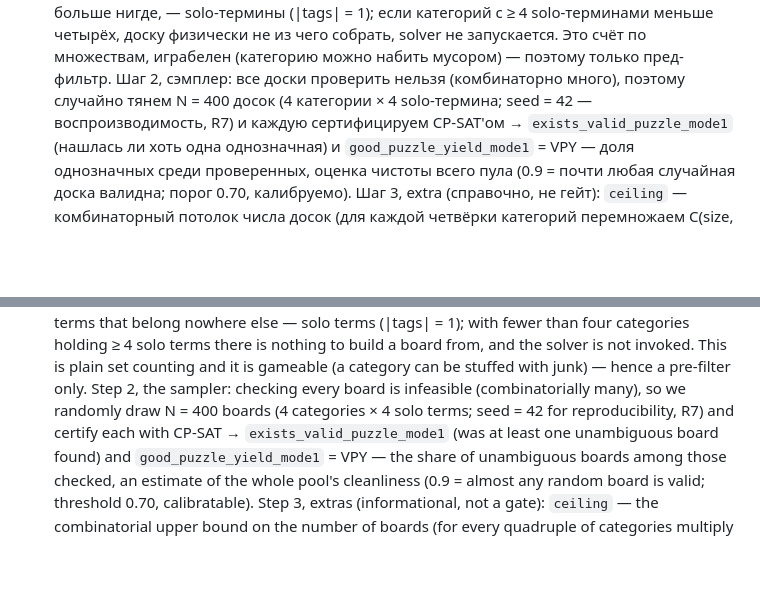
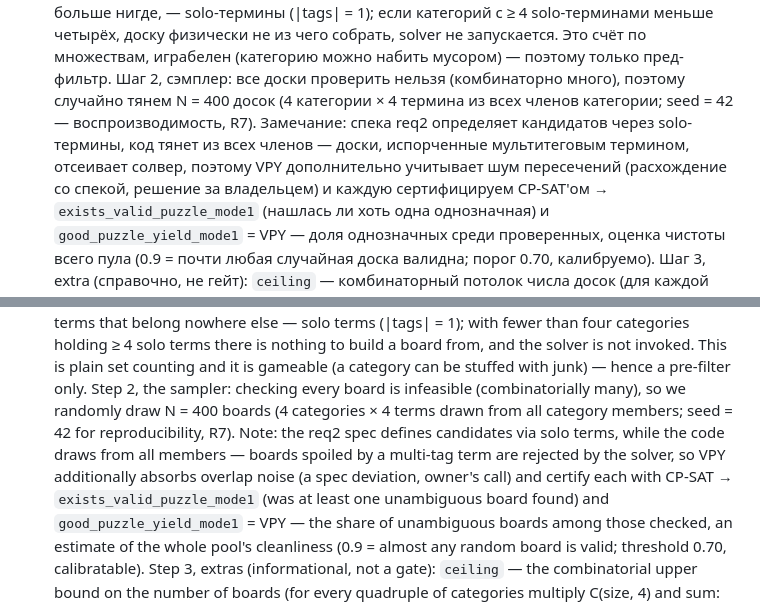
Before and after one commit to treska2000/building-connections, a Markdown page: validation/README.md, 2 parts joined by grey strips. Rendered like a GitHub page; blank space fills up the shorter version.

Commit message:
docs: mode-1 sampler draws from all members, not solo only (spec deviation flagged)

```diff
--- a/validation/README.md
+++ b/validation/README.md
@@ -130,7 +130,11 @@ CP-SAT-модель точного покрытия (каждое слово р
   физически не из чего собрать, solver не запускается. Это счёт по множествам, играбелен
   (категорию можно набить мусором) — поэтому только пред-фильтр.
   Шаг 2, сэмплер: все доски проверить нельзя (комбинаторно много), поэтому случайно
-  тянем N = 400 досок (4 категории × 4 solo-термина; seed = 42 — воспроизводимость, R7)
+  тянем N = 400 досок (4 категории × 4 термина из всех членов категории; seed = 42 —
+  воспроизводимость, R7). Замечание: спека req2 определяет кандидатов через solo-термины,
+  код тянет из всех членов — доски, испорченные мультитеговым термином, отсеивает солвер,
+  поэтому VPY дополнительно учитывает шум пересечений (расхождение со спекой, решение за
+  владельцем)
   и каждую сертифицируем CP-SAT'ом → `exists_valid_puzzle_mode1` (нашлась ли хоть одна
   однозначная) и `good_puzzle_yield_mode1` = VPY — доля однозначных среди проверенных,
   оценка чистоты всего пула (0.9 = почти любая случайная доска валидна; порог 0.70,
@@ -338,8 +342,11 @@ plus an honest solver check:
   to build a board from, and the solver is not invoked. This is plain set counting and
   it is gameable (a category can be stuffed with junk) — hence a pre-filter only.
   Step 2, the sampler: checking every board is infeasible (combinatorially many), so we
-  randomly draw N = 400 boards (4 categories × 4 solo terms; seed = 42 for
-  reproducibility, R7) and certify each with CP-SAT → `exists_valid_puzzle_mode1` (was
+  randomly draw N = 400 boards (4 categories × 4 terms drawn from all category members;
+  seed = 42 for reproducibility, R7). Note: the req2 spec defines candidates via solo
+  terms, while the code draws from all members — boards spoiled by a multi-tag term are
+  rejected by the solver, so VPY additionally absorbs overlap noise (a spec deviation,
+  owner's call) and certify each with CP-SAT → `exists_valid_puzzle_mode1` (was
   at least one unambiguous board found) and `good_puzzle_yield_mode1` = VPY — the share
   of unambiguous boards among those checked, an estimate of the whole pool's cleanliness
   (0.9 = almost any random board is valid; threshold 0.70, calibratable).
```
